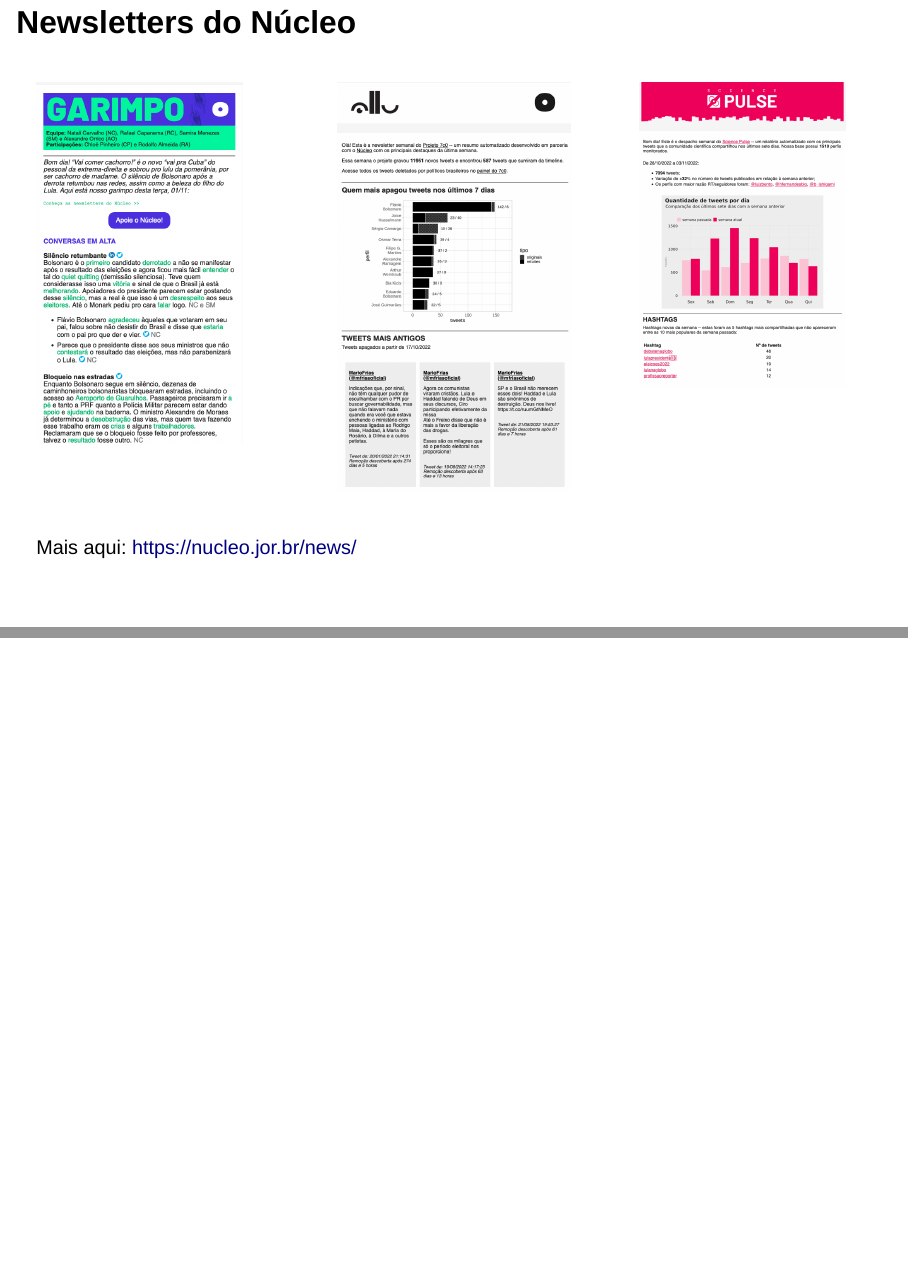
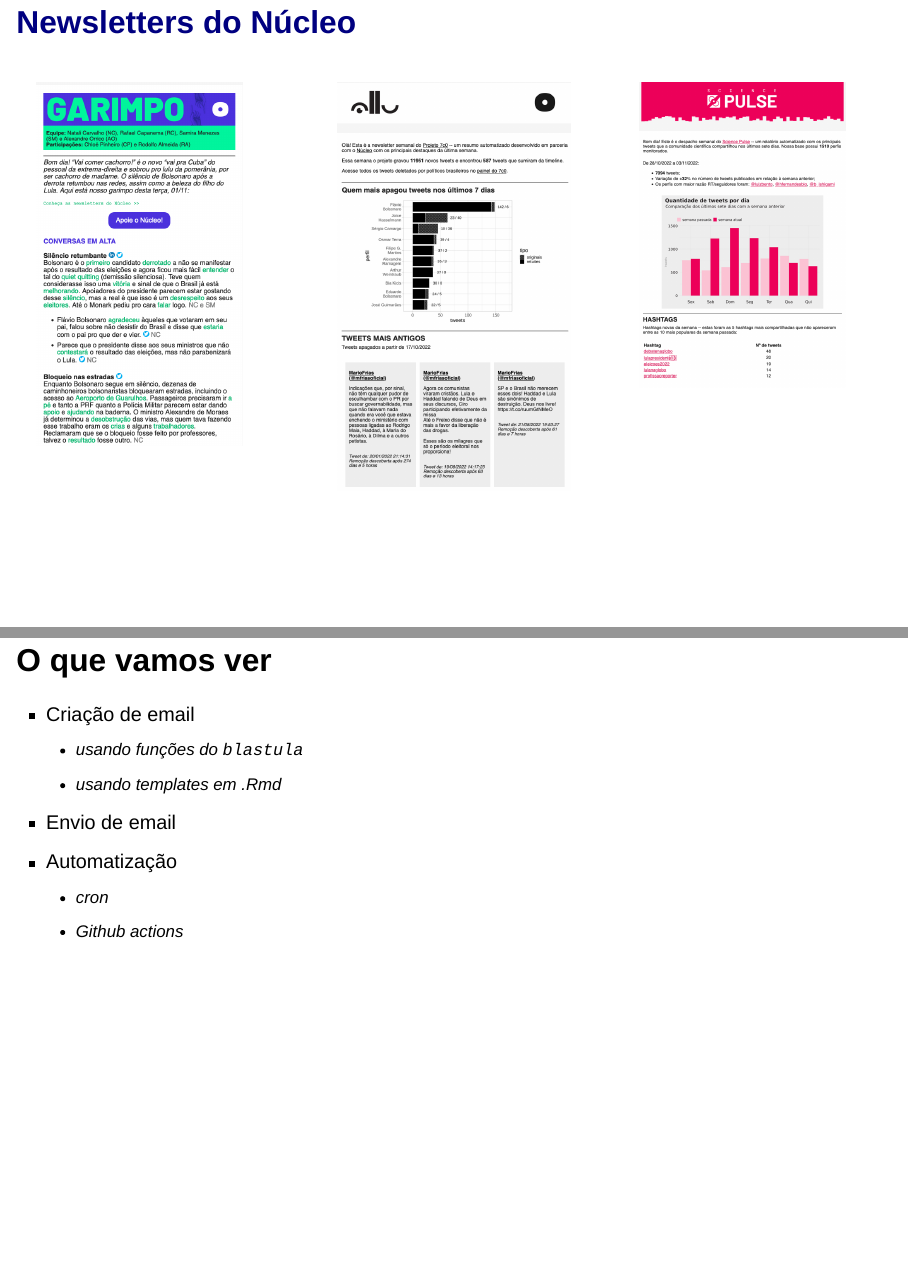
Before and after one commit to rmhirota/coda2022, a Quarto document (index.qmd): pages 4 and 5 of 17 before the commit and pages 4 and 5 of 16 after it, joined at a grey line. Rendered offline with R 4.5, knitr and Pandoc in place of Quarto, with nearby package versions; drawn as Slidy slides in place of the format the file asks for.

Commit message:
update newsletters

````diff
--- a/index.qmd
+++ b/index.qmd
@@ -31,7 +31,7 @@
 - Repositório: [github.com/rmhirota/coda2022](github.com/rmhirota/coda2022)
 
 
-## Newsletters do Núcleo
+## [Newsletters do Núcleo](https://nucleo.jor.br/news/)
 :::: {.columns}
 ::: {.column width="33%"}
 ```{r}
@@ -60,7 +60,6 @@
 :::
 ::::
 
-Mais aqui: [https://nucleo.jor.br/news/](https://nucleo.jor.br/news/)
 
 ## O que vamos ver
 
````
